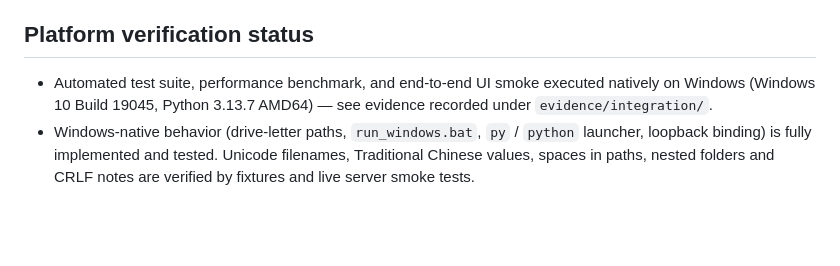
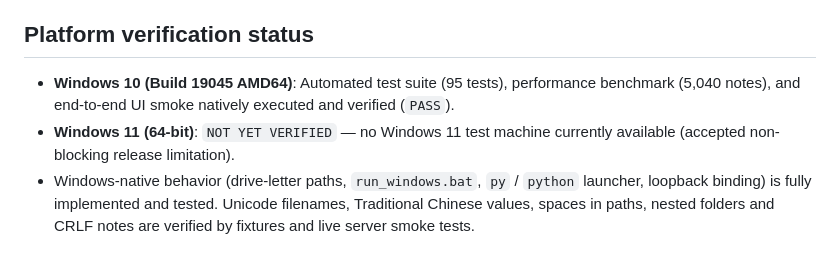
Before and after one commit to SmartyJohnway/Obsidian-Property-Studio, a Markdown page: docs/LIMITATIONS.md, the part around the change. Drawn GitHub-style; blank space fills up the shorter version.

Commit message:
docs(limitations): record Windows 11 NOT YET VERIFIED limitation

```diff
--- a/docs/LIMITATIONS.md
+++ b/docs/LIMITATIONS.md
@@ -55,5 +55,6 @@ count; the dominant cost is reading and YAML-parsing each note's frontmatter.
 
 ## Platform verification status
 
-* Automated test suite, performance benchmark, and end-to-end UI smoke executed natively on Windows (Windows 10 Build 19045, Python 3.13.7 AMD64) — see evidence recorded under `evidence/integration/`.
+* **Windows 10 (Build 19045 AMD64)**: Automated test suite (95 tests), performance benchmark (5,040 notes), and end-to-end UI smoke natively executed and verified (`PASS`).
+* **Windows 11 (64-bit)**: `NOT YET VERIFIED` — no Windows 11 test machine currently available (accepted non-blocking release limitation).
 * Windows-native behavior (drive-letter paths, `run_windows.bat`, `py` / `python` launcher, loopback binding) is fully implemented and tested. Unicode filenames, Traditional Chinese values, spaces in paths, nested folders and CRLF notes are verified by fixtures and live server smoke tests.
```
